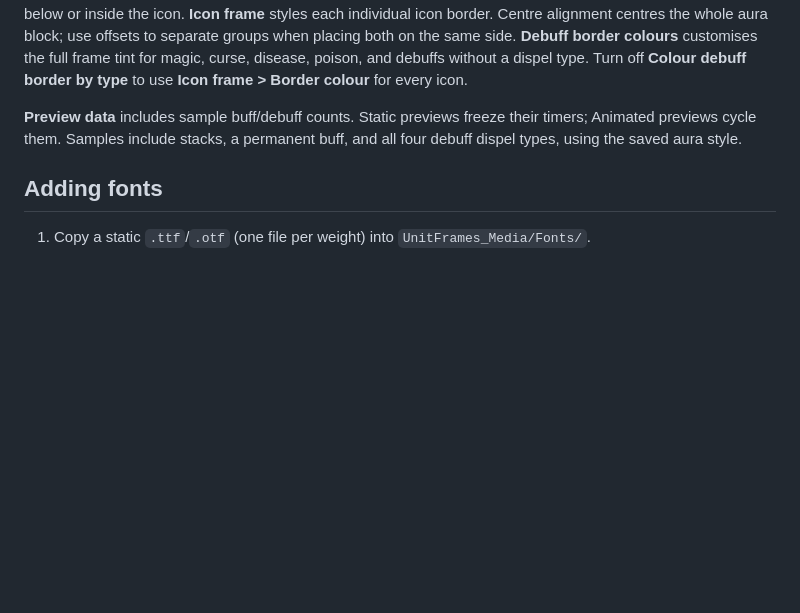
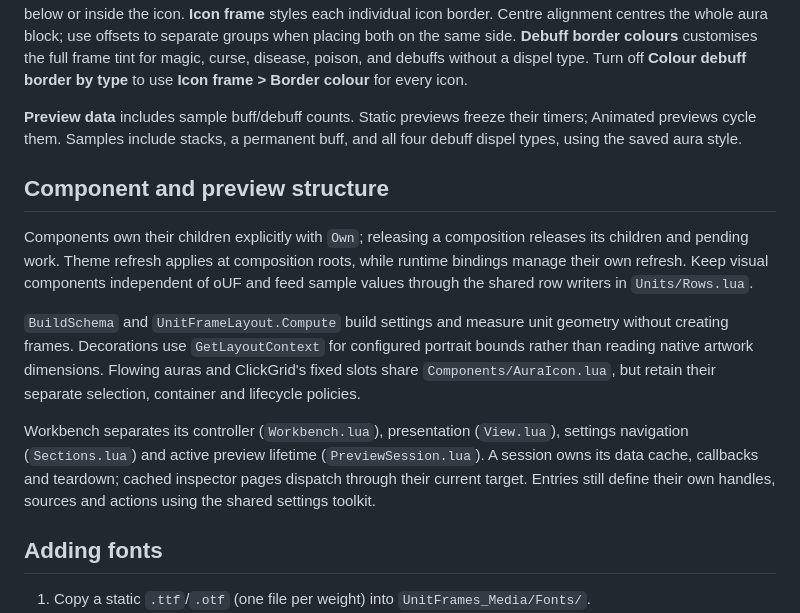
Before and after one commit to voshond/unit-frames, a Markdown page: README.md, the part around the change. Drawn GitHub-style; blank space fills up the shorter version.

Commit message:
Document component ownership and preview architecture

```diff
--- a/README.md
+++ b/README.md
@@ -124,6 +124,26 @@ border by type** to use **Icon frame > Border colour** for every icon.
 their timers; Animated previews cycle them. Samples include stacks, a
 permanent buff, and all four debuff dispel types, using the saved aura style.
 
+## Component and preview structure
+
+Components own their children explicitly with `Own`; releasing a composition
+releases its children and pending work. Theme refresh applies at composition
+roots, while runtime bindings manage their own refresh. Keep visual components
+independent of oUF and feed sample values through the shared row writers in
+`Units/Rows.lua`.
+
+`BuildSchema` and `UnitFrameLayout.Compute` build settings and measure unit
+geometry without creating frames. Decorations use `GetLayoutContext` for
+configured portrait bounds rather than reading native artwork dimensions.
+Flowing auras and ClickGrid's fixed slots share `Components/AuraIcon.lua`, but
+retain their separate selection, container and lifecycle policies.
+
+Workbench separates its controller (`Workbench.lua`), presentation (`View.lua`),
+settings navigation (`Sections.lua`) and active preview lifetime
+(`PreviewSession.lua`). A session owns its data cache, callbacks and teardown;
+cached inspector pages dispatch through their current target. Entries still
+define their own handles, sources and actions using the shared settings toolkit.
+
 ## Adding fonts
 
 1. Copy a static `.ttf`/`.otf` (one file per weight) into `UnitFrames_Media/Fonts/`.
```
